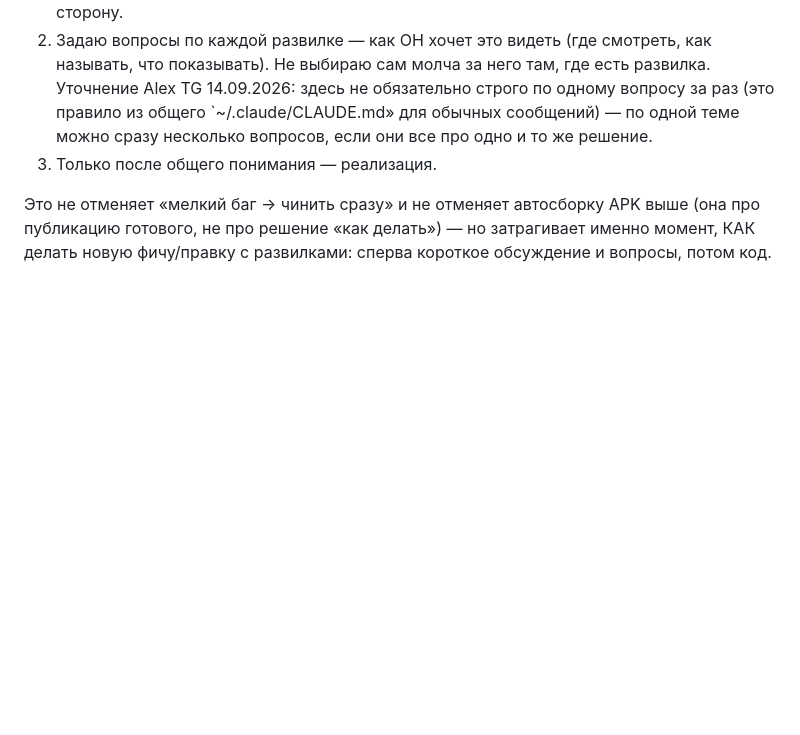
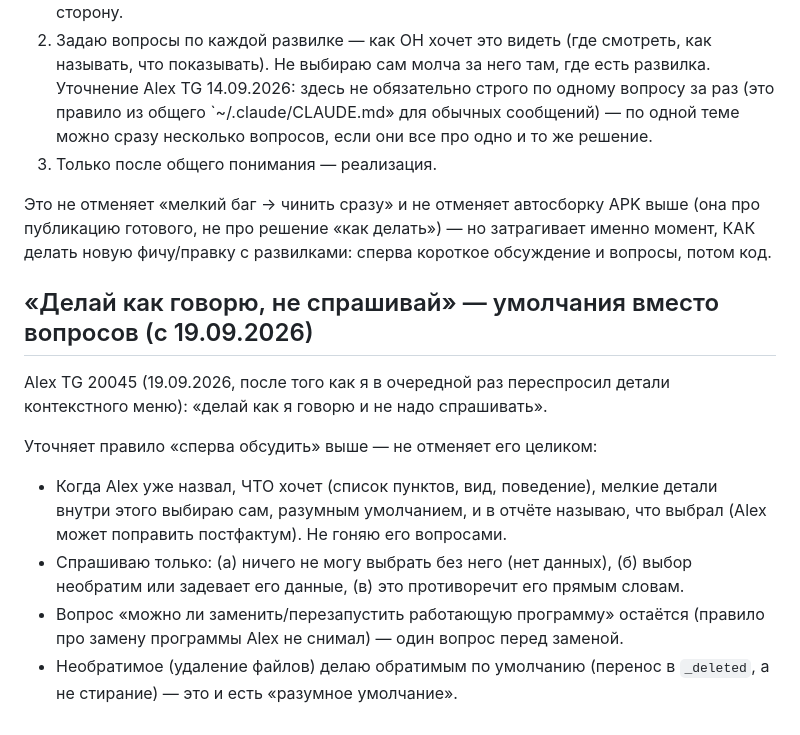
Before and after one commit to sanyamax13/soundflow-player, a Markdown page: CLAUDE.md, the part around the change. Rendered like a GitHub page; blank space fills up the shorter version.

Commit message:
CLAUDE.md: «делай как говорю, не спрашивай» — умолчания вместо вопросов (Alex TG 20045)
Co-Authored-By: Claude Sonnet 5 <noreply@anthropic.com>

```diff
--- a/CLAUDE.md
+++ b/CLAUDE.md
@@ -55,3 +55,20 @@ Alex TG 14.09.2026 (голосовое): «если я что-то предла
 выше (она про публикацию готового, не про решение «как делать») — но
 затрагивает именно момент, КАК делать новую фичу/правку с развилками:
 сперва короткое обсуждение и вопросы, потом код.
+
+## «Делай как говорю, не спрашивай» — умолчания вместо вопросов (с 19.09.2026)
+
+Alex TG 20045 (19.09.2026, после того как я в очередной раз переспросил
+детали контекстного меню): «делай как я говорю и не надо спрашивать».
+
+Уточняет правило «сперва обсудить» выше — не отменяет его целиком:
+- Когда Alex уже назвал, ЧТО хочет (список пунктов, вид, поведение), мелкие
+  детали внутри этого выбираю сам, разумным умолчанием, и в отчёте называю,
+  что выбрал (Alex может поправить постфактум). Не гоняю его вопросами.
+- Спрашиваю только: (а) ничего не могу выбрать без него (нет данных),
+  (б) выбор необратим или задевает его данные, (в) это противоречит его
+  прямым словам.
+- Вопрос «можно ли заменить/перезапустить работающую программу» остаётся
+  (правило про замену программы Alex не снимал) — один вопрос перед заменой.
+- Необратимое (удаление файлов) делаю обратимым по умолчанию (перенос в
+  `_deleted`, а не стирание) — это и есть «разумное умолчание».
```
